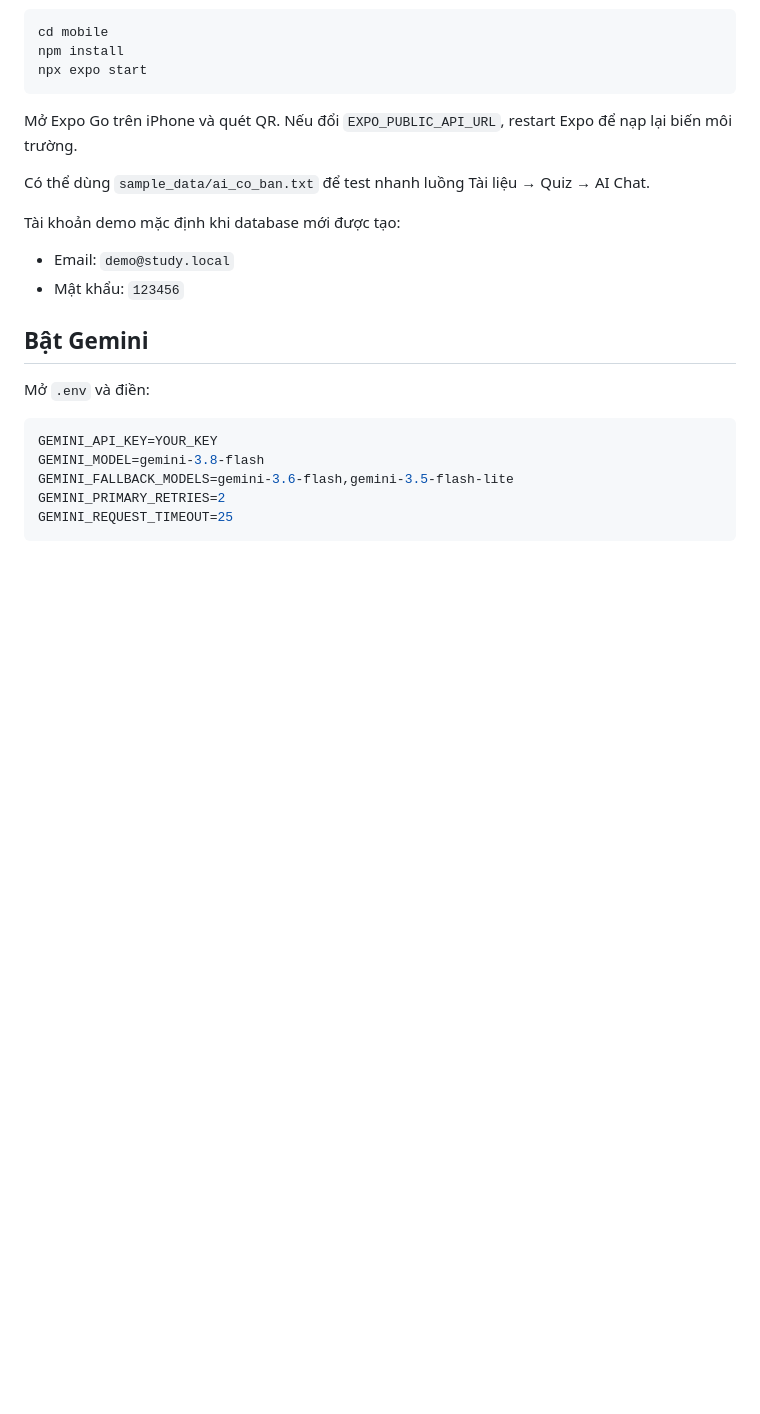
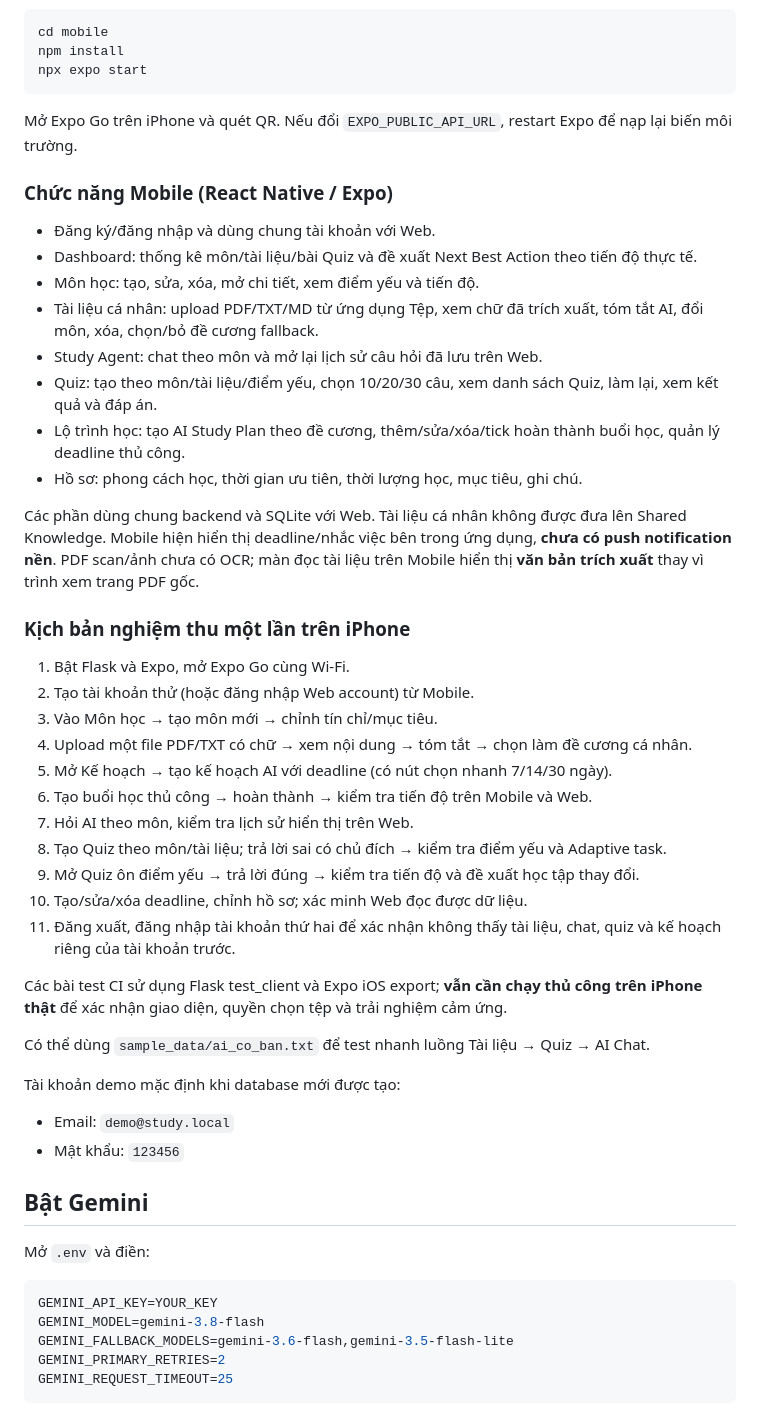
Before and after one commit to nguyencongthanh09102005-beep/AI-Study-Agent, a Markdown page: README.md, the part around the change. Drawn GitHub-style; blank space fills up the shorter version.

Commit message:
Document full mobile core feature flow and single-session iPhone QA

```diff
--- a/README.md
+++ b/README.md
@@ -73,6 +73,36 @@ npx expo start
 
 Mở Expo Go trên iPhone và quét QR. Nếu đổi `EXPO_PUBLIC_API_URL`, restart Expo để nạp lại biến môi trường.
 
+### Chức năng Mobile (React Native / Expo)
+
+- Đăng ký/đăng nhập và dùng chung tài khoản với Web.
+- Dashboard: thống kê môn/tài liệu/bài Quiz và đề xuất Next Best Action theo tiến độ thực tế.
+- Môn học: tạo, sửa, xóa, mở chi tiết, xem điểm yếu và tiến độ.
+- Tài liệu cá nhân: upload PDF/TXT/MD từ ứng dụng Tệp, xem chữ đã trích xuất, tóm tắt AI, đổi môn, xóa, chọn/bỏ đề cương fallback.
+- Study Agent: chat theo môn và mở lại lịch sử câu hỏi đã lưu trên Web.
+- Quiz: tạo theo môn/tài liệu/điểm yếu, chọn 10/20/30 câu, xem danh sách Quiz, làm lại, xem kết quả và đáp án.
+- Lộ trình học: tạo AI Study Plan theo đề cương, thêm/sửa/xóa/tick hoàn thành buổi học, quản lý deadline thủ công.
+- Hồ sơ: phong cách học, thời gian ưu tiên, thời lượng học, mục tiêu, ghi chú.
+
+Các phần dùng chung backend và SQLite với Web. Tài liệu cá nhân không được đưa lên Shared Knowledge. Mobile hiện hiển thị deadline/nhắc việc bên trong ứng dụng, **chưa có push notification nền**. PDF scan/ảnh chưa có OCR; màn đọc tài liệu trên Mobile hiển thị **văn bản trích xuất** thay vì trình xem trang PDF gốc.
+
+### Kịch bản nghiệm thu một lần trên iPhone
+
+1. Bật Flask và Expo, mở Expo Go cùng Wi-Fi.
+2. Tạo tài khoản thử (hoặc đăng nhập Web account) từ Mobile.
+3. Vào Môn học → tạo môn mới → chỉnh tín chỉ/mục tiêu.
+4. Upload một file PDF/TXT có chữ → xem nội dung → tóm tắt → chọn làm đề cương cá nhân.
+5. Mở Kế hoạch → tạo kế hoạch AI với deadline (có nút chọn nhanh 7/14/30 ngày).
+6. Tạo buổi học thủ công → hoàn thành → kiểm tra tiến độ trên Mobile và Web.
+7. Hỏi AI theo môn, kiểm tra lịch sử hiển thị trên Web.
+8. Tạo Quiz theo môn/tài liệu; trả lời sai có chủ đích → kiểm tra điểm yếu và Adaptive task.
+9. Mở Quiz ôn điểm yếu → trả lời đúng → kiểm tra tiến độ và đề xuất học tập thay đổi.
+10. Tạo/sửa/xóa deadline, chỉnh hồ sơ; xác minh Web đọc được dữ liệu.
+11. Đăng xuất, đăng nhập tài khoản thứ hai để xác nhận không thấy tài liệu, chat, quiz và kế hoạch riêng của tài khoản trước.
+
+Các bài test CI sử dụng Flask test_client và Expo iOS export; **vẫn cần chạy thủ công trên iPhone thật** để xác nhận giao diện, quyền chọn tệp và trải nghiệm cảm ứng.
+
+
 Có thể dùng `sample_data/ai_co_ban.txt` để test nhanh luồng Tài liệu → Quiz → AI Chat.
 
 Tài khoản demo mặc định khi database mới được tạo:
```
